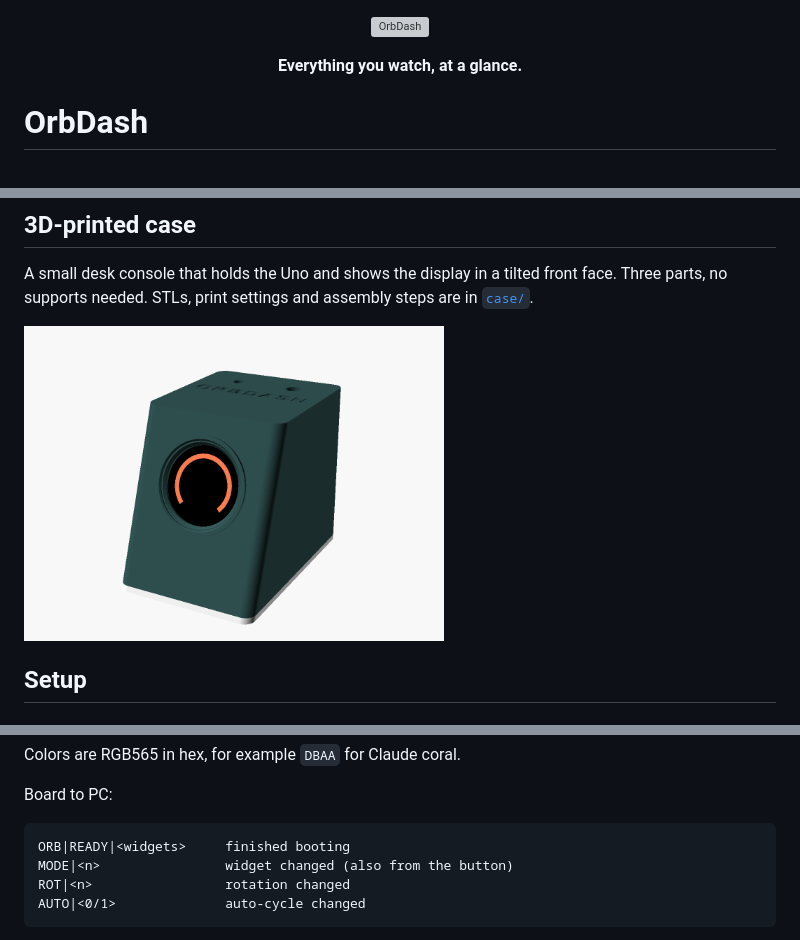
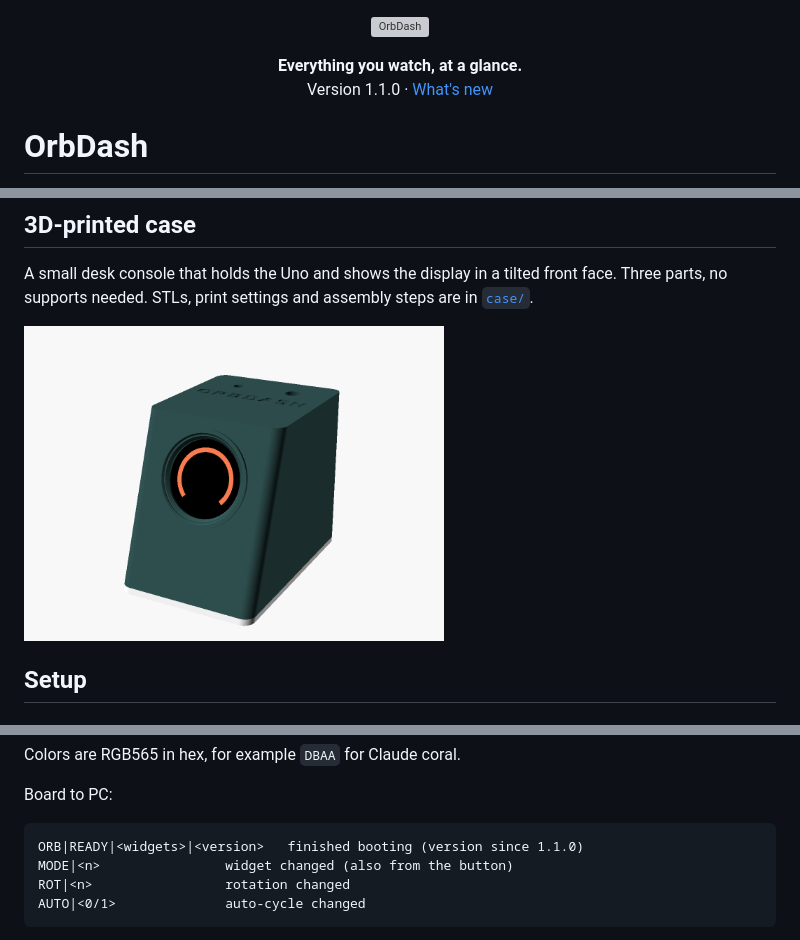
Before and after one commit to 7assanyahya/OrbDash, a Markdown page: README.md, 3 parts joined by grey strips. GitHub-like rendering; pictures changed too: docs/case.png; grey boxes are pictures that could not be loaded.

````diff
--- a/README.md
+++ b/README.md
@@ -1,6 +1,6 @@
 <p align="center"><img src="brand/png/orbdash-lockup-transparent.png" alt="OrbDash" width="420"></p>
 
-<p align="center"><b>Everything you watch, at a glance.</b></p>
+<p align="center"><b>Everything you watch, at a glance.</b><br>Version 1.1.0 · <a href="CHANGELOG.md">What's new</a></p>
 
 # OrbDash
 
@@ -179,7 +179,7 @@ Colors are RGB565 in hex, for example `DBAA` for Claude coral.
 Board to PC:
 
 ```text
-ORB|READY|<widgets>     finished booting
+ORB|READY|<widgets>|<version>   finished booting (version since 1.1.0)
 MODE|<n>                widget changed (also from the button)
 ROT|<n>                 rotation changed
 AUTO|<0/1>              auto-cycle changed
````
Also changed, not shown: CHANGELOG.md (added, +49 -0 lines), case/README.md (+12 -1 lines), docs/case_inside.png, 8 other files.
